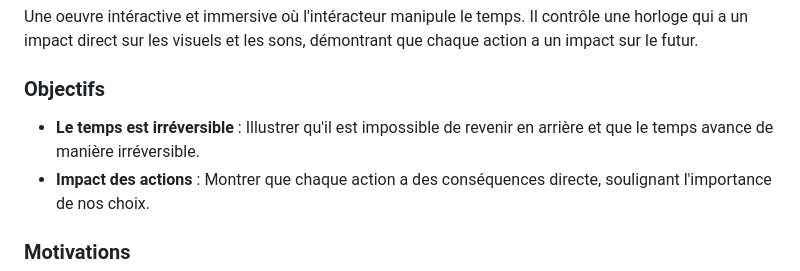
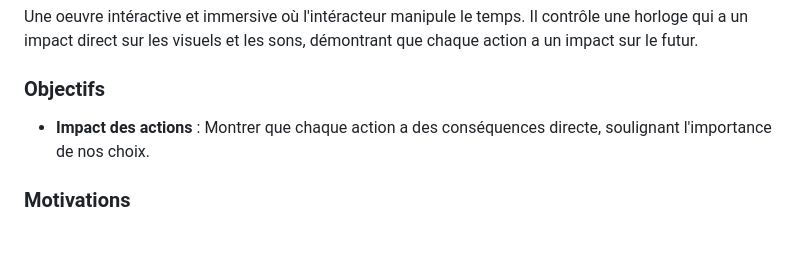
Before and after one commit to DelphineG-Projets/scenariser-interactivite, a Markdown page: README.md, the part around the change. Drawn GitHub-style; blank space fills up the shorter version.

```diff
--- a/README.md
+++ b/README.md
@@ -2,7 +2,6 @@
 ### Concept
 Une oeuvre intéractive et immersive où l'intéracteur manipule le temps. Il contrôle une horloge qui a un impact direct sur les visuels et les sons, démontrant que chaque action a un impact sur le futur.
 ### Objectifs
-- **Le temps est irréversible** : Illustrer qu'il est impossible de revenir en arrière et que le temps avance de manière irréversible.
 - **Impact des actions** : Montrer que chaque action a des conséquences directe, soulignant l'importance de nos choix.
 ### Motivations
 - **Nouvelles technologies** : Intégration de capteurs de présence et de capteurs d'angle pour enrichir l'expérience.
```
